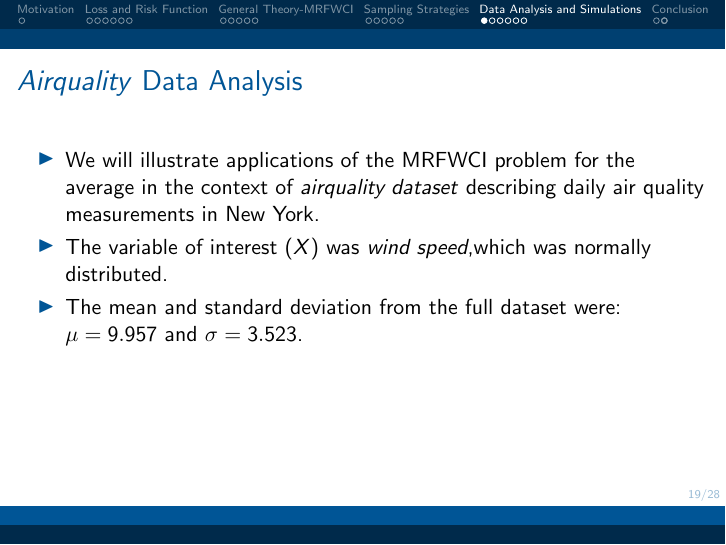
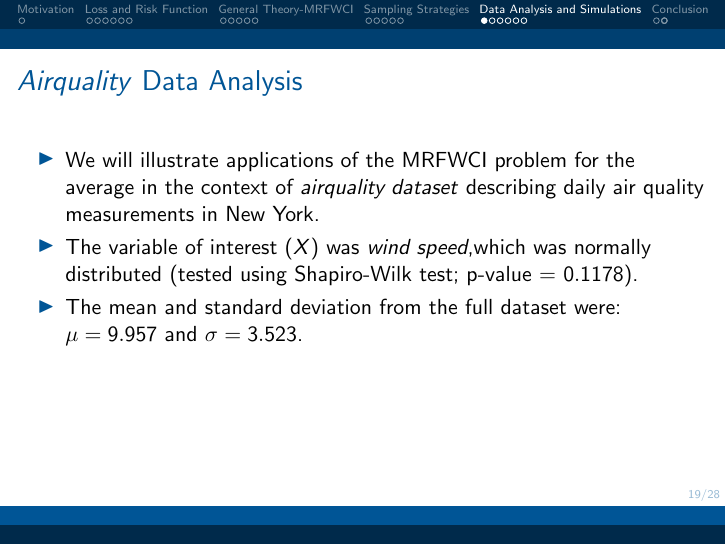
Before and after one commit to statds/course-paper-or-presentation-swathi-ven, LaTeX slides (main.tex): page 19 of 28. Compiled offline with pdfLaTeX.

Commit message:
Shapiro Wilk test p-value added in Data Analysis first slide

```diff
--- a/main.tex
+++ b/main.tex
@@ -365,7 +365,7 @@ Three-stage & $0.5-2\kappa^{-1}$ & $2\kappa^{-1}$  \\
 \item We will illustrate applications of the MRFWCI problem for the average in the context of \textit{airquality dataset}
 describing daily air quality measurements in New York.
 \item The variable of interest $(X)$ was \textit{wind speed},which
-was normally distributed.
+was normally distributed (tested using Shapiro-Wilk test; p-value = $0.1178$).
 \item The mean and standard deviation from the full dataset were: $\mu = 9.957$ and $\sigma = 3.523$.
 \end{itemize}
 \end{frame}
```
